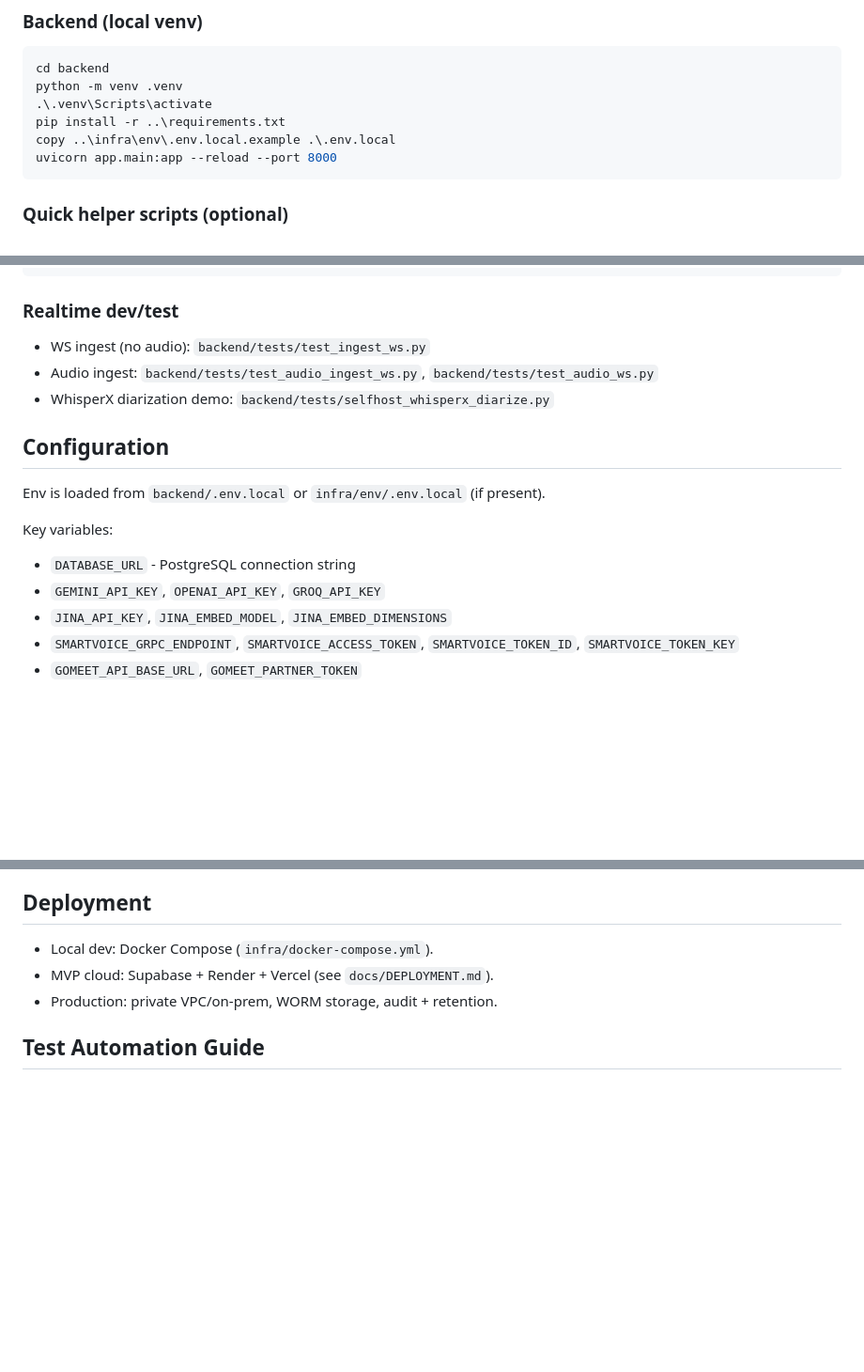
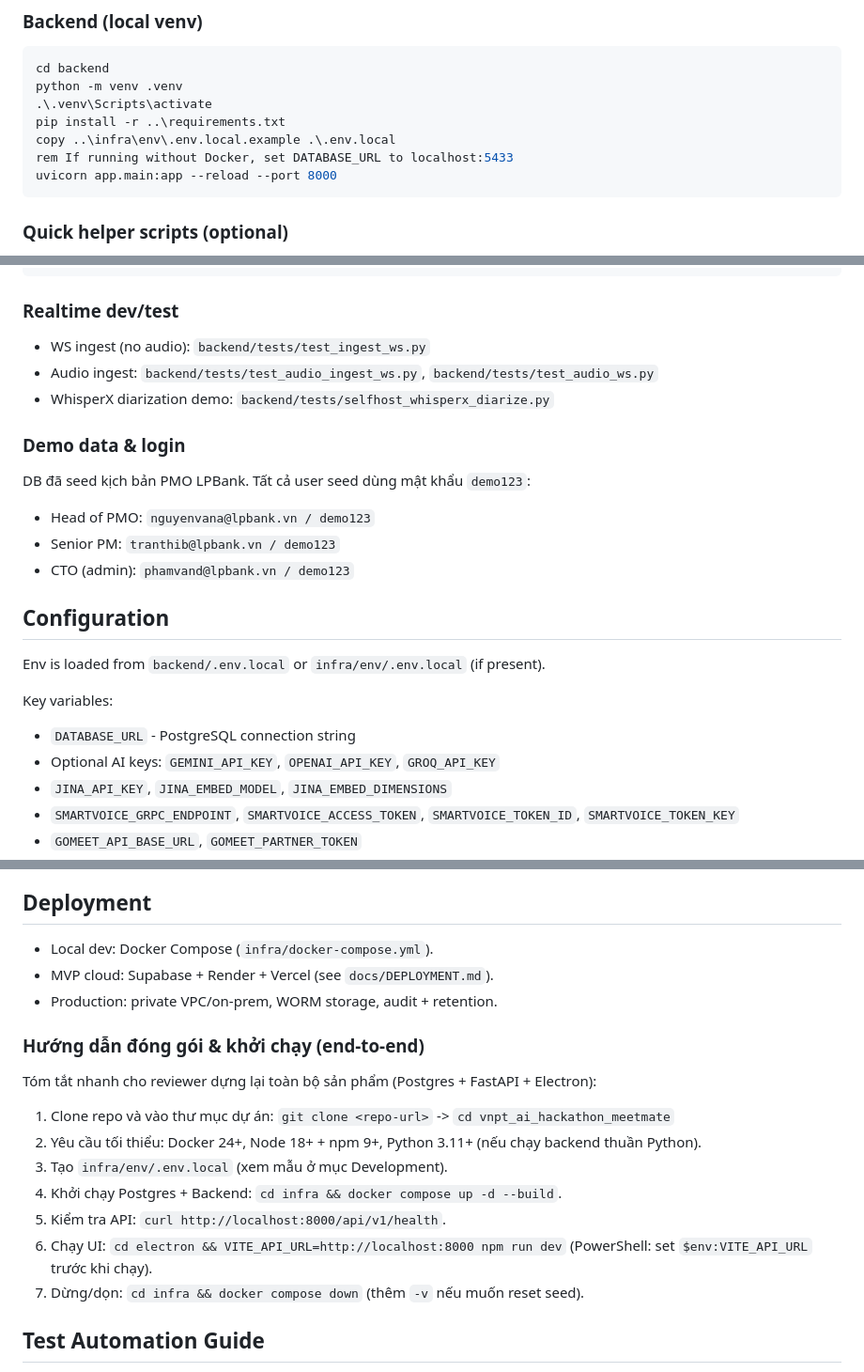
Before and after one commit to PhuocDang2104/vnpt_ai_hackathon_meetmate, a Markdown page: README.md, 3 parts joined by grey strips. Shown at 94% size. GitHub-like rendering; blank space fills up the shorter version.

````diff
--- a/README.md
+++ b/README.md
@@ -198,6 +245,7 @@ python -m venv .venv
 .\.venv\Scripts\activate
 pip install -r ..\requirements.txt
 copy ..\infra\env\.env.local.example .\.env.local
+rem If running without Docker, set DATABASE_URL to localhost:5433
 uvicorn app.main:app --reload --port 8000
 ```
 
@@ -216,12 +264,18 @@ python seed_data.py
 - Audio ingest: `backend/tests/test_audio_ingest_ws.py`, `backend/tests/test_audio_ws.py`
 - WhisperX diarization demo: `backend/tests/selfhost_whisperx_diarize.py`
 
+### Demo data & login
+DB đã seed kịch bản PMO LPBank. Tất cả user seed dùng mật khẩu `demo123`:
+- Head of PMO: `nguyenvana@lpbank.vn / demo123`
+- Senior PM: `tranthib@lpbank.vn / demo123`
+- CTO (admin): `phamvand@lpbank.vn / demo123`
+
 ## Configuration
 Env is loaded from `backend/.env.local` or `infra/env/.env.local` (if present).
 
 Key variables:
 - `DATABASE_URL` - PostgreSQL connection string
-- `GEMINI_API_KEY`, `OPENAI_API_KEY`, `GROQ_API_KEY`
+- Optional AI keys: `GEMINI_API_KEY`, `OPENAI_API_KEY`, `GROQ_API_KEY`
 - `JINA_API_KEY`, `JINA_EMBED_MODEL`, `JINA_EMBED_DIMENSIONS`
 - `SMARTVOICE_GRPC_ENDPOINT`, `SMARTVOICE_ACCESS_TOKEN`, `SMARTVOICE_TOKEN_ID`, `SMARTVOICE_TOKEN_KEY`
 - `GOMEET_API_BASE_URL`, `GOMEET_PARTNER_TOKEN`
@@ -284,6 +338,17 @@ Core entities:
 - MVP cloud: Supabase + Render + Vercel (see `docs/DEPLOYMENT.md`).
 - Production: private VPC/on-prem, WORM storage, audit + retention.
 
+### Hướng dẫn đóng gói & khởi chạy (end-to-end)
+Tóm tắt nhanh cho reviewer dựng lại toàn bộ sản phẩm (Postgres + FastAPI + Electron):
+1) Clone repo và vào thư mục dự án:
+   `git clone <repo-url>` -> `cd vnpt_ai_hackathon_meetmate`
+2) Yêu cầu tối thiểu: Docker 24+, Node 18+ + npm 9+, Python 3.11+ (nếu chạy backend thuần Python).
+3) Tạo `infra/env/.env.local` (xem mẫu ở mục Development).
+4) Khởi chạy Postgres + Backend: `cd infra && docker compose up -d --build`.
+5) Kiểm tra API: `curl http://localhost:8000/api/v1/health`.
+6) Chạy UI: `cd electron && VITE_API_URL=http://localhost:8000 npm run dev` (PowerShell: set `$env:VITE_API_URL` trước khi chạy).
+7) Dừng/dọn: `cd infra && docker compose down` (thêm `-v` nếu muốn reset seed).
+
 ## Test Automation Guide
 **Tiêu chí**: có script tự động, ổn định, chạy lặp 3 lần. Repo đã có `scripts/run_tests.sh` để chạy toàn bộ test backend (unit + integration) 3 lần liên tiếp.
 
````
Also changed, not shown: other parts of README.md (+55 -8 lines).
